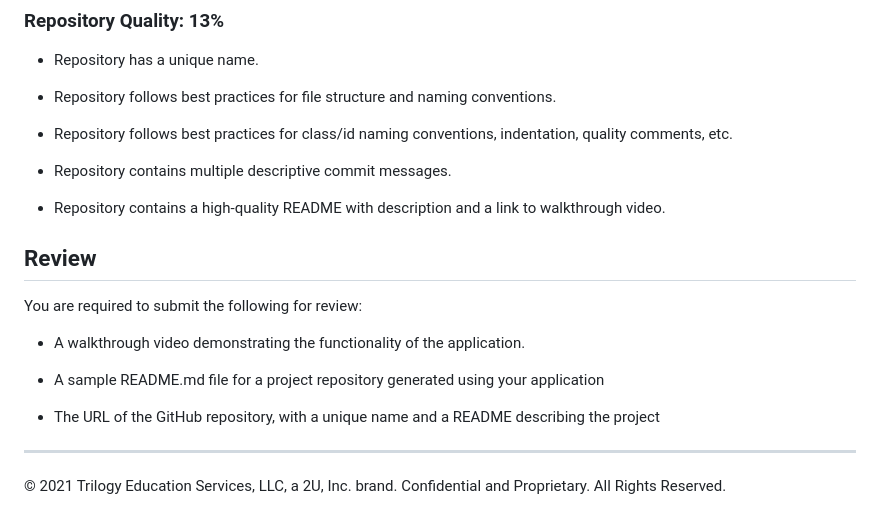
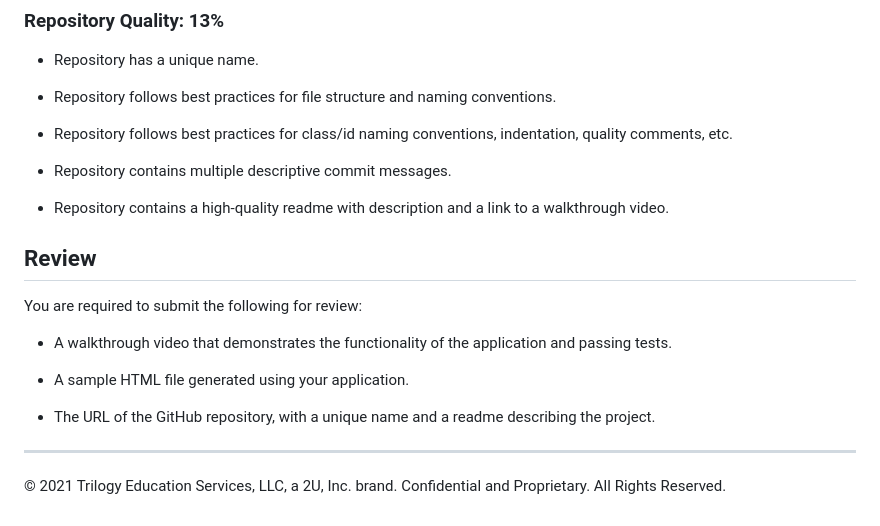
Before and after one commit to lydiawdesign/Team_Profile_Generator_LW, a Markdown page: README.md, the part around the change printed below. GitHub-like rendering.

```diff
--- a/README.md
+++ b/README.md
@@ -93,19 +163,17 @@ This homework is graded based on the following criteria:
 
 * Repository contains multiple descriptive commit messages.
 
-* Repository contains a high-quality README with description and a link to walkthrough video.
-
+* Repository contains a high-quality readme with description and a link to a walkthrough video.
 
 ## Review
 
 You are required to submit the following for review:
 
-* A walkthrough video demonstrating the functionality of the application.
+* A walkthrough video that demonstrates the functionality of the application and passing tests.
 
-* A sample README.md file for a project repository generated using your application
+* A sample HTML file generated using your application.
 
-* The URL of the GitHub repository, with a unique name and a README describing the project
+* The URL of the GitHub repository, with a unique name and a readme describing the project.
 
 ---
-
 © 2021 Trilogy Education Services, LLC, a 2U, Inc. brand. Confidential and Proprietary. All Rights Reserved.
```
Also changed, not shown: other parts of README.md (+111 -41 lines), Assets/10-object-oriented-programming-homework-demo.png (added), 3 other files.
